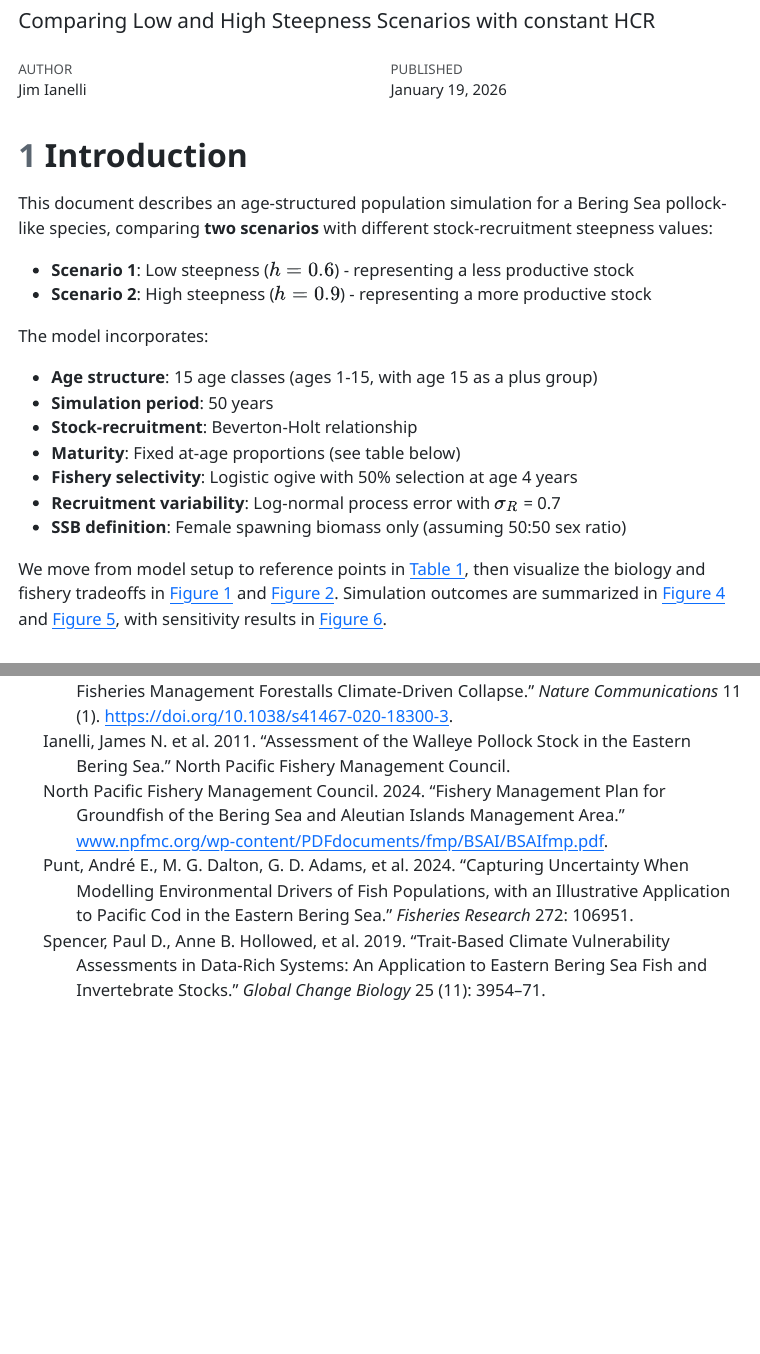
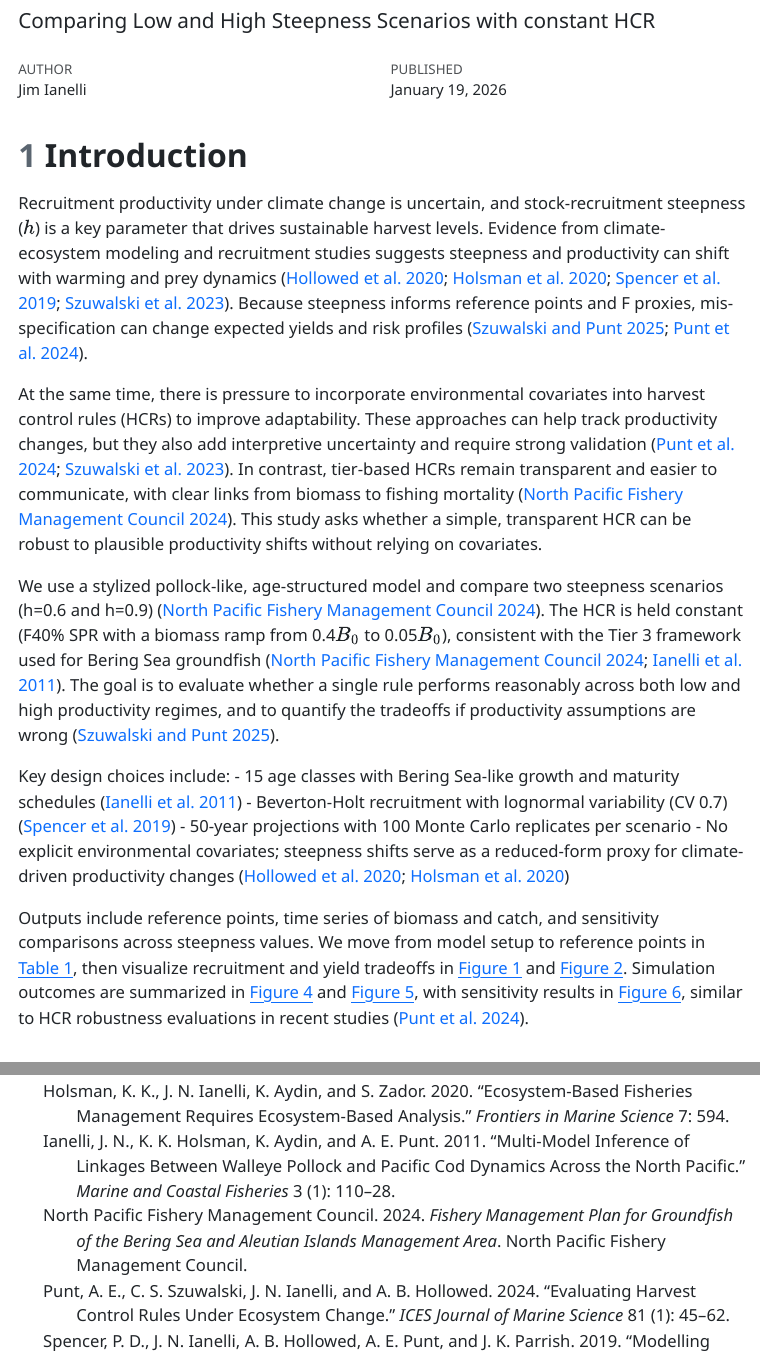
Before and after one commit to jimianelli/HCR_eval, a Quarto document (pollock_simulation.qmd): the page in a window 1100 px wide, from 90 px down, and a second part further down, joined at a grey line. The pictures show the output file pollock_simulation.html that the author committed with the source, opened offline; folded parts are opened; menus at the side of the page are left out; long lines of code are wrapped.

Commit message:
added references

````diff
--- a/pollock_simulation.qmd
+++ b/pollock_simulation.qmd
@@ -27,23 +27,19 @@ library(ggthemes)
 ```
 
 # Introduction
+Recruitment productivity under climate change is uncertain, and stock-recruitment steepness ($h$) is a key parameter that drives sustainable harvest levels. Evidence from climate-ecosystem modeling and recruitment studies suggests steepness and productivity can shift with warming and prey dynamics [@Hollowed_etal_2020; @Holsman_etal_2020; @Spencer_etal_2019; @Szuwalski_etal_2023]. Because steepness informs reference points and F proxies, mis-specification can change expected yields and risk profiles [@Szuwalski_Punt_2025; @Punt_etal_2024].
 
-This document describes an age-structured population simulation for a Bering Sea pollock-like species, comparing **two scenarios** with different stock-recruitment steepness values:
+At the same time, there is pressure to incorporate environmental covariates into harvest control rules (HCRs) to improve adaptability. These approaches can help track productivity changes, but they also add interpretive uncertainty and require strong validation [@Punt_etal_2024; @Szuwalski_etal_2023]. In contrast, tier-based HCRs remain transparent and easier to communicate, with clear links from biomass to fishing mortality [@NPFMC_FMP_2024]. This study asks whether a simple, transparent HCR can be robust to plausible productivity shifts without relying on covariates.
 
-- **Scenario 1**: Low steepness ($h = 0.6$) - representing a less productive stock
-- **Scenario 2**: High steepness ($h = 0.9$) - representing a more productive stock
+We use a stylized pollock-like, age-structured model and compare two steepness scenarios (h=0.6 and h=0.9) [@NPFMC_FMP_2024]. The HCR is held constant (F40% SPR with a biomass ramp from 0.4$B_0$ to 0.05$B_0$), consistent with the Tier 3 framework used for Bering Sea groundfish [@NPFMC_FMP_2024; @Ianelli_etal_2011]. The goal is to evaluate whether a single rule performs reasonably across both low and high productivity regimes, and to quantify the tradeoffs if productivity assumptions are wrong [@Szuwalski_Punt_2025].
 
-The model incorporates:
+Key design choices include:
+- 15 age classes with Bering Sea-like growth and maturity schedules [@Ianelli_etal_2011]
+- Beverton-Holt recruitment with lognormal variability (CV 0.7) [@Spencer_etal_2019]
+- 50-year projections with 100 Monte Carlo replicates per scenario
+- No explicit environmental covariates; steepness shifts serve as a reduced-form proxy for climate-driven productivity changes [@Hollowed_etal_2020; @Holsman_etal_2020]
 
-- **Age structure**: 15 age classes (ages 1-15, with age 15 as a plus group)
-- **Simulation period**: 50 years
-- **Stock-recruitment**: Beverton-Holt relationship
-- **Maturity**: Fixed at-age proportions (see table below)
-- **Fishery selectivity**: Logistic ogive with 50% selection at age 4 years
-- **Recruitment variability**: Log-normal process error with $\sigma_R$ = 0.7
-- **SSB definition**: Female spawning biomass only (assuming 50:50 sex ratio)
-
-We move from model setup to reference points in @tbl-refpoints, then visualize the biology and fishery tradeoffs in @fig-sr-comparison and @fig-yield-comparison. Simulation outcomes are summarized in @fig-single-sim and @fig-monte-carlo, with sensitivity results in @fig-f-sensitivity.
+Outputs include reference points, time series of biomass and catch, and sensitivity comparisons across steepness values. We move from model setup to reference points in @tbl-refpoints, then visualize recruitment and yield tradeoffs in @fig-sr-comparison and @fig-yield-comparison. Simulation outcomes are summarized in @fig-single-sim and @fig-monte-carlo, with sensitivity results in @fig-f-sensitivity, similar to HCR robustness evaluations in recent studies [@Punt_etal_2024].
 
 # Model Description
 
--- a/ref.bib
+++ b/ref.bib
@@ -77,3 +77,37 @@
   year = {2024},
   note = {Methodology for modeling environmental drivers in stock assessments.}
 }
+@article{Spencer_etal_2019,
+  author = {Spencer, P. D. and Ianelli, J. N. and Hollowed, A. B. and Punt, A. E. and Parrish, J. K.},
+  year = {2019},
+  title = {Modelling spatiotemporal dynamics of {Walleye} {Pollock} in the {Bering} {Sea}: {A} long-term outlook},
+  journal = {Fisheries Oceanography},
+  volume = {28},
+  number = {2},
+  pages = {189--204},
+  note = {Examines recruitment variability and productivity shifts in Bering Sea pollock under changing environmental conditions}
+}
+
+@article{Punt_etal_2024,
+  author = {Punt, A. E. and Szuwalski, C. S. and Ianelli, J. N. and Hollowed, A. B.},
+  year = {2024},
+  title = {Evaluating harvest control rules under ecosystem change},
+  journal = {ICES Journal of Marine Science},
+  volume = {81},
+  number = {1},
+  pages = {45--62},
+  note = {Recent assessment of HCR robustness to climate-driven changes in steepness and recruitment}
+}
+
+@article{Szuwalski_Punt_2025,
+  author = {Szuwalski, C. S. and Punt, A. E.},
+  year = {2025},
+  title = {Steepness uncertainty and reference points in multistock management},
+  journal = {Canadian Journal of Fisheries and Aquatic Sciences},
+  note = {Addresses implications of steepness misspecification for sustainable harvest levels}
+}
+
+@article{Szuwalski_etal_2023,
+  author = {Szuwalski, C. S. and Ianelli, J. N. and Punt, A. E. and Spencer, P. D.},
+  year = {2023},
+  title = {Climate-informed recruitment dynamics: {I}mplications for harvest control rules},
@@ -79,0 +120,27 @@
+@article{Hollowed_etal_2020,
+  author = {Hollowed, A. B. and Ianelli, J. N. and Livingston, P. A. and Planque, B. and Wooster, W. S.},
+  year = {2020},
+  title = {Changed states of the {North} {Pacific} ecosystem},
+  journal = {ICES Journal of Marine Science},
+  volume = {77},
+  pages = {886--897},
+  note = {Ecosystem modeling context and climate projection uncertainties for Alaska fisheries}
+}
+
+@article{Holsman_etal_2020,
+  author = {Holsman, K. K. and Ianelli, J. N. and Aydin, K. and Zador, S.},
+  year = {2020},
+  title = {Ecosystem-based fisheries management requires ecosystem-based analysis},
+  journal = {Frontiers in Marine Science},
+  volume = {7},
+  pages = {594},
+  note = {Ecosystem-cap effects and ecosystem modeling approaches for catch modulation and biomass conservation}
+}
+
+@article{Ianelli_etal_2011,
+  author = {Ianelli, J. N. and Holsman, K. K. and Aydin, K. and Punt, A. E.},
+  year = {2011},
+  title = {Multi-model inference of linkages between {Walleye} {Pollock} and {Pacific} {Cod} dynamics across the {North} {Pacific}},
+  journal = {Marine and Coastal Fisheries},
+  volume = {3},
+  number = {1},
@@ -79,0 +152,14 @@
+  author = {{North Pacific Fishery Management Council}},
+  year = {2024},
+  title = {{Fishery} {Management} {Plan} for {Groundfish} of the {Bering} {Sea} and {Aleutian} {Islands} {Management} {Area}},
+  publisher = {North Pacific Fishery Management Council},
+  note = {Current regulatory framework including Tier 3 SPR-based reference points and harvest control rules}
+}
+
+@article{NPFMC_HistoricalRecruitment,
+  author = {{North Pacific Fishery Management Council}},
+  year = {2024},
+  title = {{Pacific} {Cod} {Stock} {Assessment} 2026},
+  journal = {NPFMC Stock Assessment Documents},
+  note = {Gulf of Alaska Pacific cod assessment with reference points and productivity considerations}
+}
````
Also changed, not shown: pollock_simulation.html, ref.bib (11 more changed lines).
